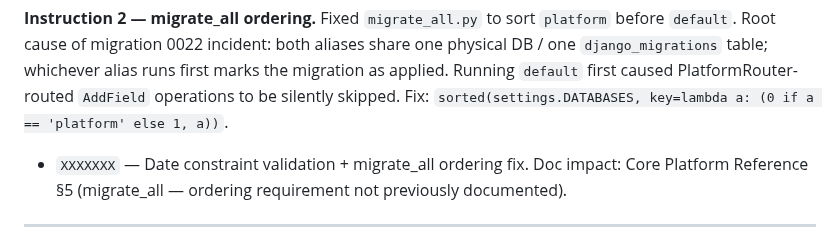
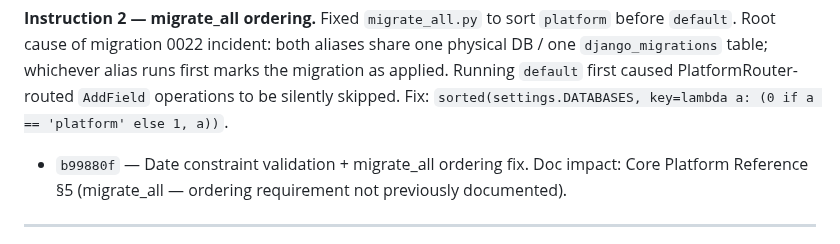
Before and after one commit to robertdevereux/cg_data_exchange, a Markdown page: 260822_Backlog.md, the part around the change. Drawn GitHub-style.

```diff
--- a/260822_Backlog.md
+++ b/260822_Backlog.md
@@ -980,7 +980,7 @@ DB / one `django_migrations` table; whichever alias runs first marks the migrati
 applied. Running `default` first caused PlatformRouter-routed `AddField` operations to
 be silently skipped. Fix: `sorted(settings.DATABASES, key=lambda a: (0 if a == 'platform' else 1, a))`.
 
-- `XXXXXXX` — Date constraint validation + migrate_all ordering fix. Doc impact:
+- `b99880f` — Date constraint validation + migrate_all ordering fix. Doc impact:
   Core Platform Reference §5 (migrate_all — ordering requirement not previously documented).
 
 ---
```
Also changed, not shown: 260822_Build_CORE_data_model_and_interfaces.md (+21 -0 lines).
